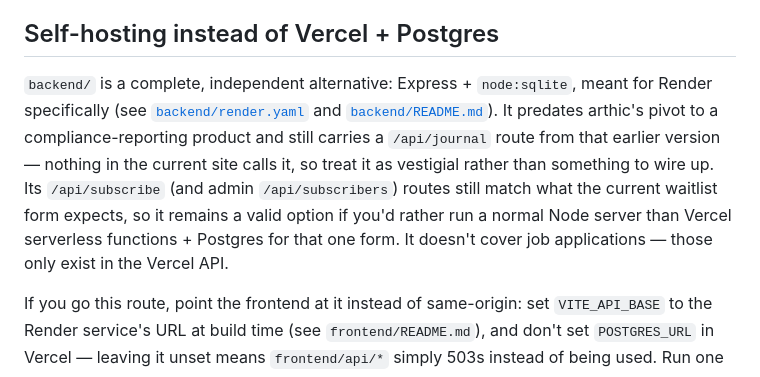
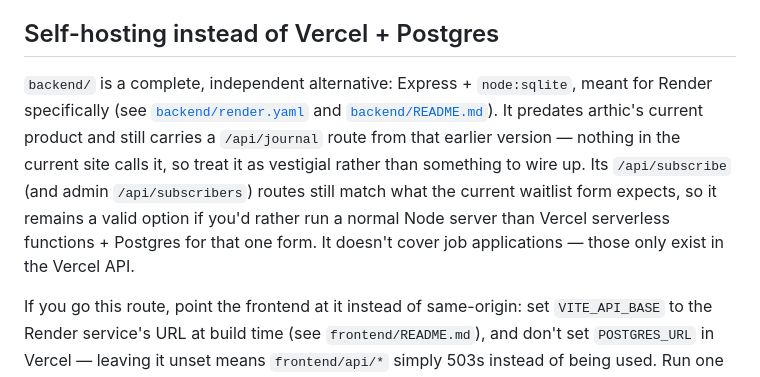
Before and after one commit to aayanahmed200/arthic, a Markdown page: DEPLOYMENT.md, the part around the change. Drawn GitHub-style.

```diff
--- a/DEPLOYMENT.md
+++ b/DEPLOYMENT.md
@@ -52,7 +52,7 @@ For a small, early-stage site this is a low-priority gap — worth knowing about
 
 ## Self-hosting instead of Vercel + Postgres
 
-`backend/` is a complete, independent alternative: Express + `node:sqlite`, meant for Render specifically (see [`backend/render.yaml`](backend/render.yaml) and [`backend/README.md`](backend/README.md)). It predates arthic's pivot to a compliance-reporting product and still carries a `/api/journal` route from that earlier version — nothing in the current site calls it, so treat it as vestigial rather than something to wire up. Its `/api/subscribe` (and admin `/api/subscribers`) routes still match what the current waitlist form expects, so it remains a valid option if you'd rather run a normal Node server than Vercel serverless functions + Postgres for that one form. It doesn't cover job applications — those only exist in the Vercel API.
+`backend/` is a complete, independent alternative: Express + `node:sqlite`, meant for Render specifically (see [`backend/render.yaml`](backend/render.yaml) and [`backend/README.md`](backend/README.md)). It predates arthic's current product and still carries a `/api/journal` route from that earlier version — nothing in the current site calls it, so treat it as vestigial rather than something to wire up. Its `/api/subscribe` (and admin `/api/subscribers`) routes still match what the current waitlist form expects, so it remains a valid option if you'd rather run a normal Node server than Vercel serverless functions + Postgres for that one form. It doesn't cover job applications — those only exist in the Vercel API.
 
 If you go this route, point the frontend at it instead of same-origin: set `VITE_API_BASE` to the Render service's URL at build time (see `frontend/README.md`), and don't set `POSTGRES_URL` in Vercel — leaving it unset means `frontend/api/*` simply 503s instead of being used. Run one or the other for a given deployment, not both; nothing breaks if you do, it just means subscribe requests always go wherever `VITE_API_BASE` points, and the unused API becomes dead weight.
 
```
Also changed, not shown: README.md (+13 -12 lines).
